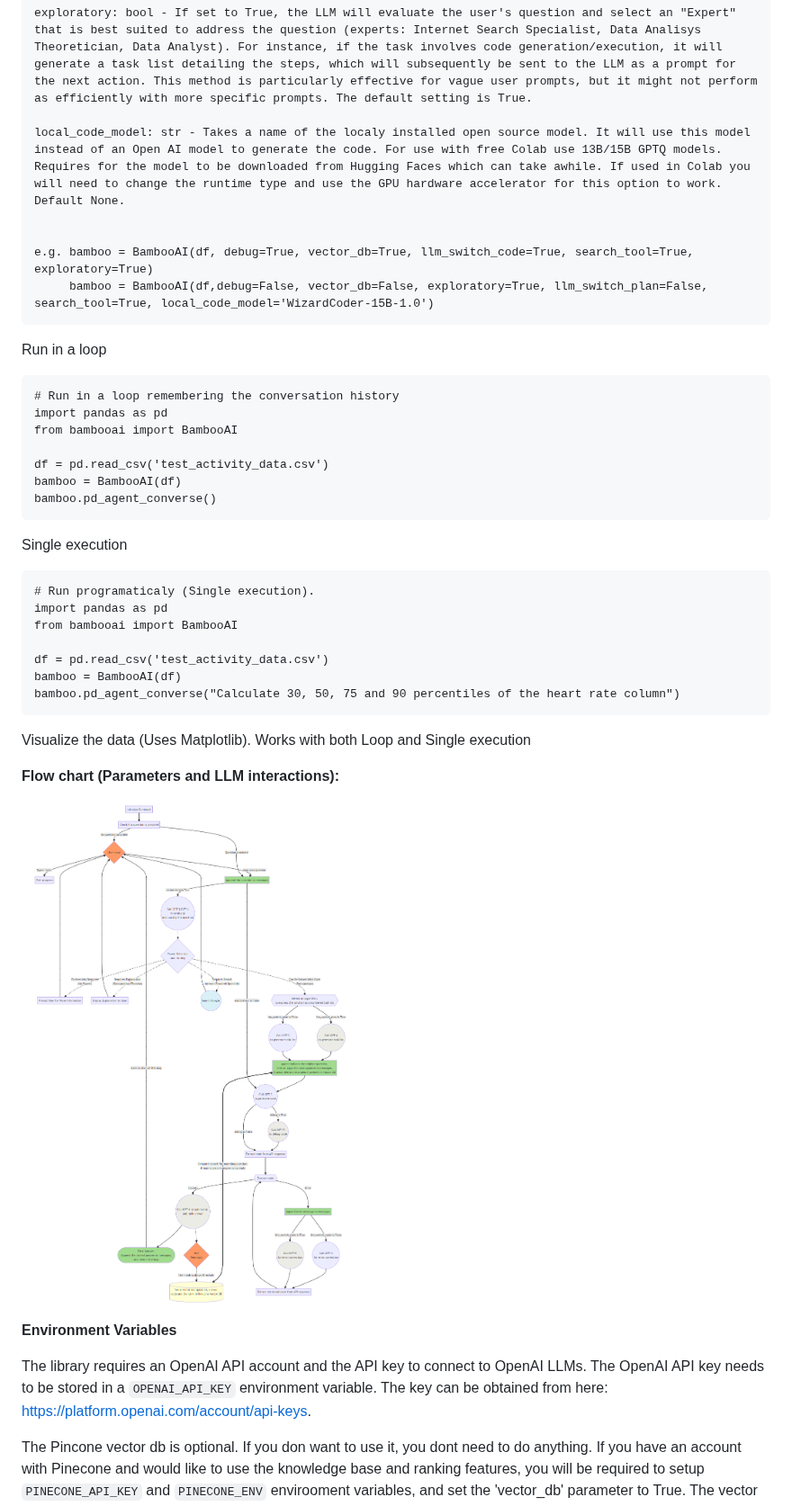
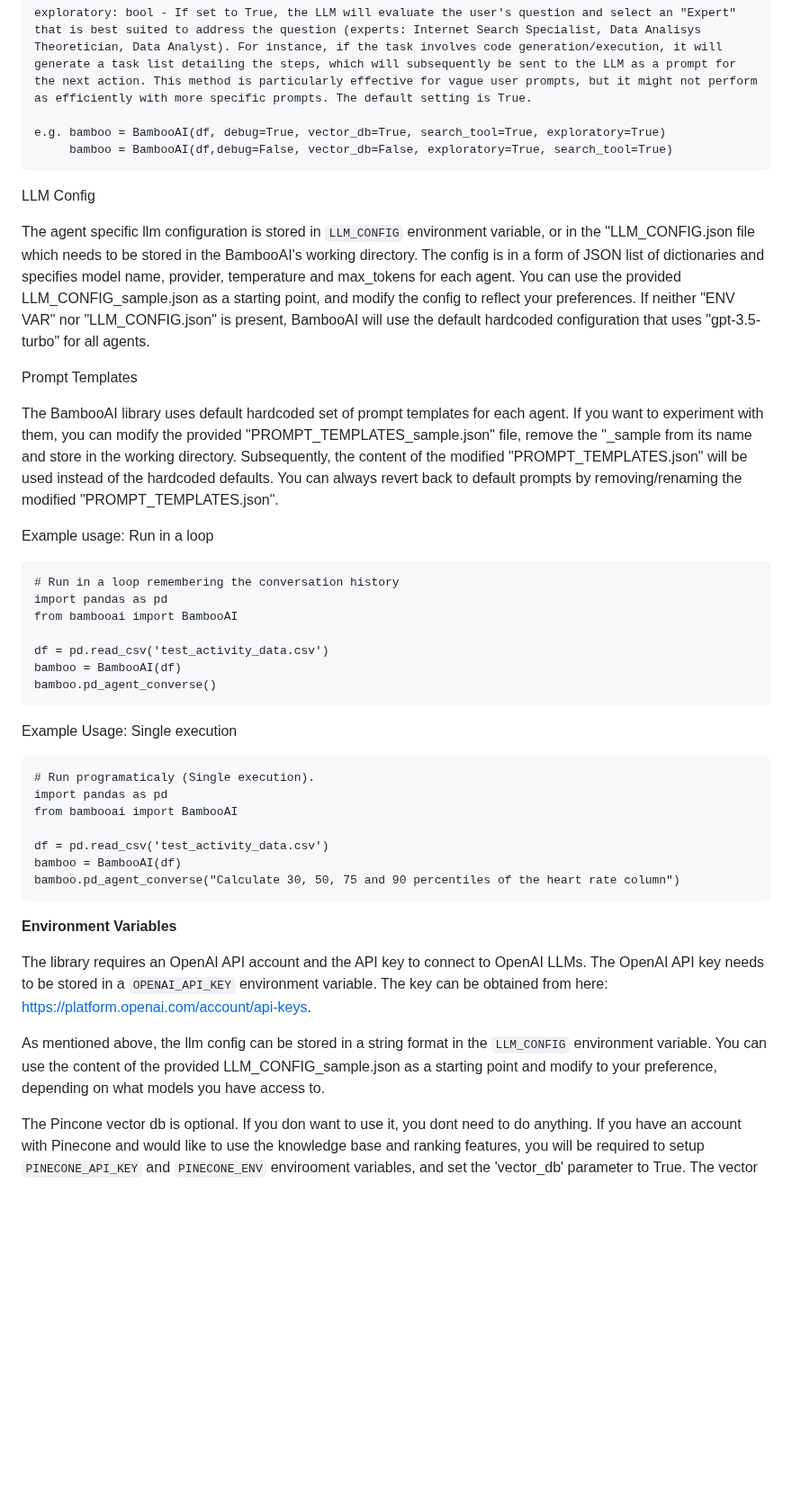
Before and after one commit to pgalko/BambooAI, a Markdown page: README.md, the part around one of its changes. Shown at 90% size. GitHub-like rendering; blank space fills up the shorter version.

````diff
--- a/README.md
+++ b/README.md
@@ -106,14 +100,19 @@ vector_db: bool - If True, each answer will first be ranked from 1 to 10. If the
 
 exploratory: bool - If set to True, the LLM will evaluate the user's question and select an "Expert" that is best suited to address the question (experts: Internet Search Specialist, Data Analisys Theoretician, Data Analyst). For instance, if the task involves code generation/execution, it will generate a task list detailing the steps, which will subsequently be sent to the LLM as a prompt for the next action. This method is particularly effective for vague user prompts, but it might not perform as efficiently with more specific prompts. The default setting is True.
 
-local_code_model: str - Takes a name of the localy installed open source model. It will use this model instead of an Open AI model to generate the code. For use with free Colab use 13B/15B GPTQ models. Requires for the model to be downloaded from Hugging Faces which can take awhile. If used in Colab you will need to change the runtime type and use the GPU hardware accelerator for this option to work. Default None.
-
-
-e.g. bamboo = BambooAI(df, debug=True, vector_db=True, llm_switch_code=True, search_tool=True, exploratory=True)
-     bamboo = BambooAI(df,debug=False, vector_db=False, exploratory=True, llm_switch_plan=False, search_tool=True, local_code_model='WizardCoder-15B-1.0')
+e.g. bamboo = BambooAI(df, debug=True, vector_db=True, search_tool=True, exploratory=True)
+     bamboo = BambooAI(df,debug=False, vector_db=False, exploratory=True, search_tool=True)
 ```
 
-Run in a loop
+LLM Config
+
+The agent specific llm configuration is stored in ```LLM_CONFIG``` environment variable, or in the "LLM_CONFIG.json file which needs to be stored in the BambooAI's working directory. The config is in a form of JSON list of dictionaries and specifies model name, provider, temperature and max_tokens for each agent. You can use the provided LLM_CONFIG_sample.json as a starting point, and modify the config to reflect your preferences. If neither "ENV VAR" nor "LLM_CONFIG.json" is present, BambooAI will use the default hardcoded configuration that uses "gpt-3.5-turbo" for all agents.
+
+Prompt Templates
+
+The BambooAI library uses default hardcoded set of prompt templates for each agent. If you want to experiment with them, you can modify the provided "PROMPT_TEMPLATES_sample.json" file, remove the "_sample from its name and store in the working directory. Subsequently, the content of the modified "PROMPT_TEMPLATES.json" will be used instead of the hardcoded defaults. You can always revert back to default prompts by removing/renaming the modified "PROMPT_TEMPLATES.json".
+
+Example usage: Run in a loop
 
 ```
 # Run in a loop remembering the conversation history
@@ -124,7 +123,7 @@ df = pd.read_csv('test_activity_data.csv')
 bamboo = BambooAI(df)
 bamboo.pd_agent_converse()
 ```
-Single execution
+Example Usage: Single execution
 ```
 # Run programaticaly (Single execution).
 import pandas as pd
@@ -134,16 +133,13 @@ df = pd.read_csv('test_activity_data.csv')
 bamboo = BambooAI(df)
 bamboo.pd_agent_converse("Calculate 30, 50, 75 and 90 percentiles of the heart rate column")
 ```
-Visualize the data (Uses Matplotlib). Works with both Loop and Single execution
-
-**Flow chart (Parameters and LLM interactions):**
-
-![](images/flow_chart_11.png)
 
 **Environment Variables**
 
 The library requires an OpenAI API account and the API key to connect to OpenAI LLMs. The OpenAI API key needs to be stored in a ```OPENAI_API_KEY``` environment variable.
 The key can be obtained from here: https://platform.openai.com/account/api-keys.
+
+As mentioned above, the llm config can be stored in a string format in the  ```LLM_CONFIG``` environment variable. You can use the content of the provided LLM_CONFIG_sample.json as a starting point and modify to your preference, depending on what models you have access to.
 
 The Pincone vector db is optional. If you don want to use it, you dont need to do anything. If you have an account with Pinecone and would like to use the knowledge base and ranking features, you will be required to setup ```PINECONE_API_KEY``` and ```PINECONE_ENV``` envirooment variables, and set the 'vector_db' parameter to True. The vector db index is created upon first execution.
 
````
Also changed, not shown: other parts of README.md (+7 -12 lines).
